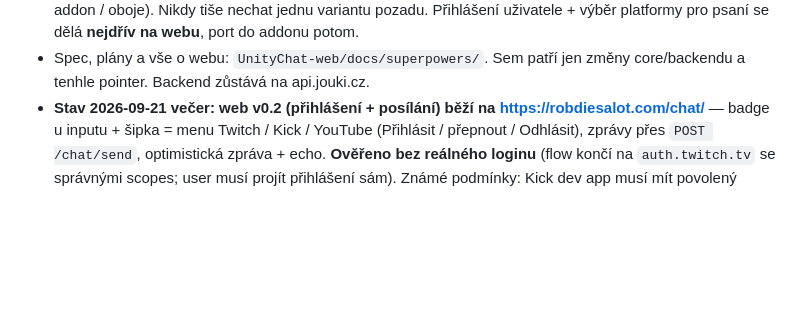
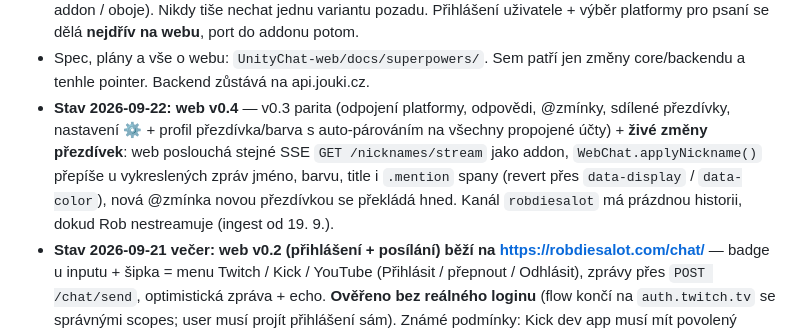
Before and after one commit to jouki/UnityChat, a Markdown page: CLAUDE.md, the part around the change. Drawn GitHub-style; blank space fills up the shorter version.

Commit message:
docs: web v0.4 — profil + živé změny přezdívek přes /nicknames/stream
Co-Authored-By: Claude Fable 5.1 <noreply@anthropic.com>

```diff
--- a/CLAUDE.md
+++ b/CLAUDE.md
@@ -509,6 +509,13 @@ Content script `content/twitch.js` injektuje tlačítko do Twitch chat headeru (
   platformy pro psaní se dělá **nejdřív na webu**, port do addonu potom.
 - Spec, plány a vše o webu: `UnityChat-web/docs/superpowers/`. Sem patří jen
   změny core/backendu a tenhle pointer. Backend zůstává na api.jouki.cz.
+- **Stav 2026-09-22: web v0.4** — v0.3 parita (odpojení platformy, odpovědi,
+  @zmínky, sdílené přezdívky, nastavení ⚙ + profil přezdívka/barva s auto-párováním
+  na všechny propojené účty) + **živé změny přezdívek**: web poslouchá stejné SSE
+  `GET /nicknames/stream` jako addon, `WebChat.applyNickname()` přepíše u
+  vykreslených zpráv jméno, barvu, title i `.mention` spany (revert přes
+  `data-display` / `data-color`), nová @zmínka novou přezdívkou se překládá hned.
+  Kanál `robdiesalot` má prázdnou historii, dokud Rob nestreamuje (ingest od 19. 9.).
 - **Stav 2026-09-21 večer: web v0.2 (přihlášení + posílání) běží na https://robdiesalot.com/chat/**
   — badge u inputu + šipka = menu Twitch / Kick / YouTube (Přihlásit / přepnout /
   Odhlásit), zprávy přes `POST /chat/send`, optimistická zpráva + echo.
```
Also changed, not shown: CLAUDE-HISTORY.md (+1 -0 lines).
